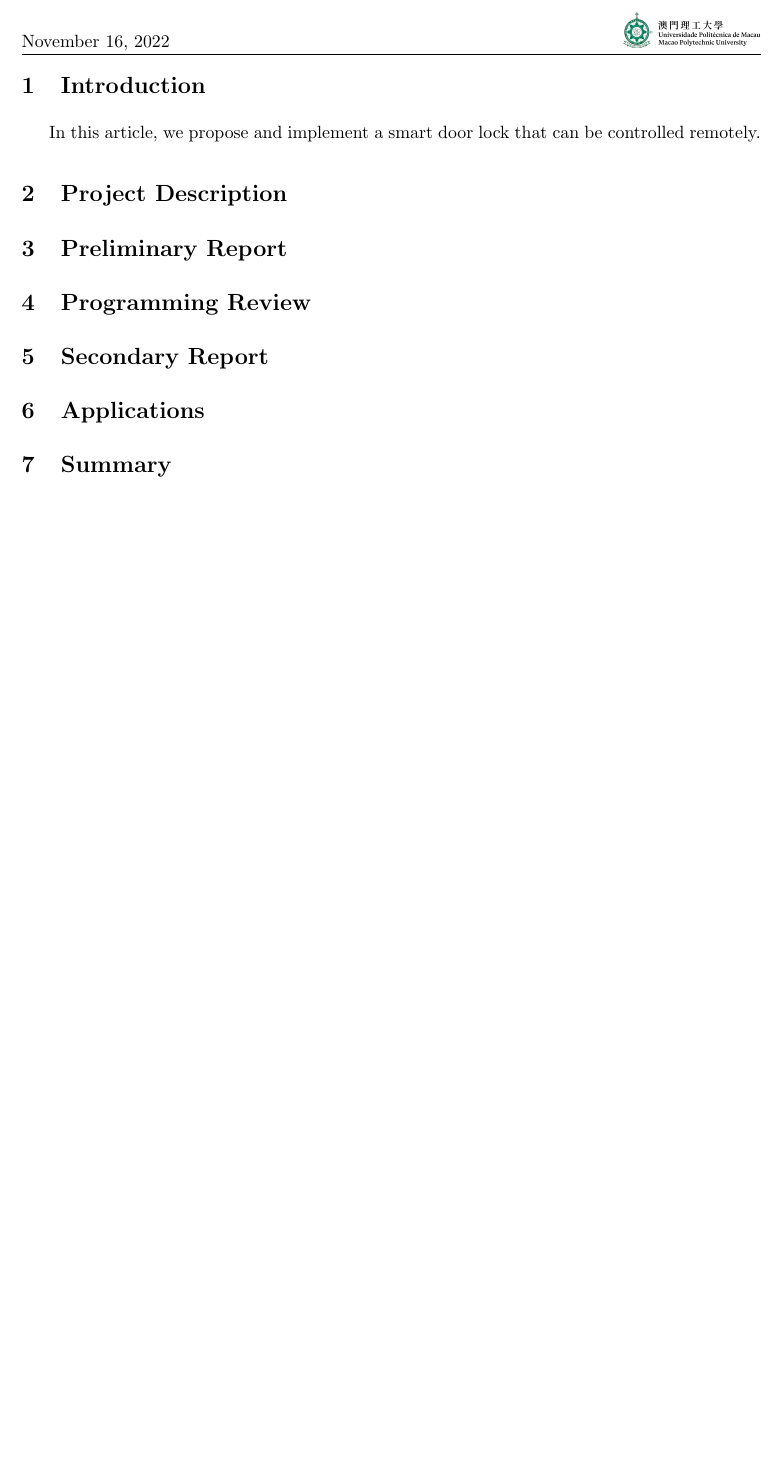
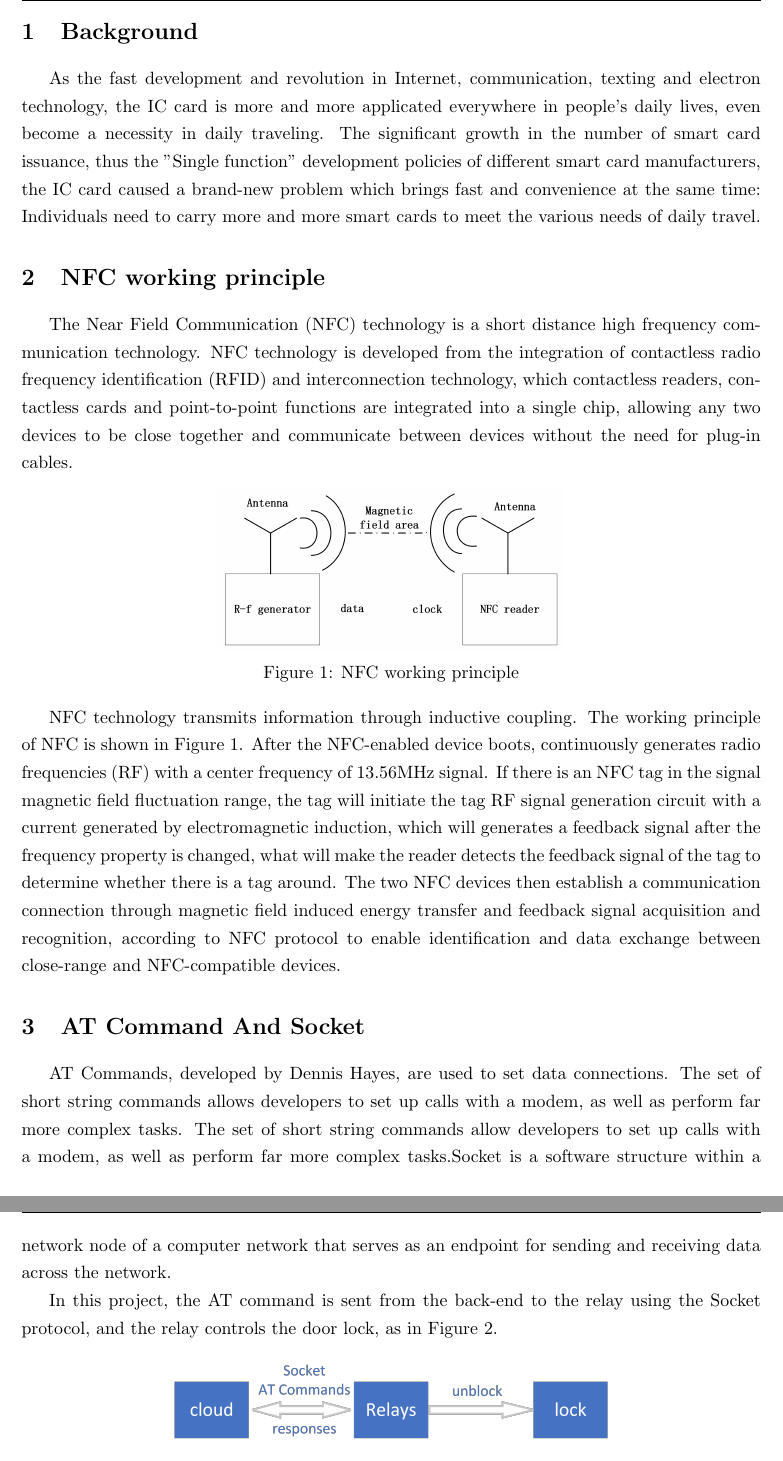
Before and after one commit to nenniuwufang/iotFinalProj, a LaTeX document (test.tex): part of page 2 of 2 before the commit and two parts of pages 2 and 3 of 3 after it, the two joined at a grey line, cut at the place of the change, the shorter picture padded with empty space. Compiled offline with pdfLaTeX.

Commit message:
change into another template

```diff
--- a/test.tex
+++ b/test.tex
@@ -1,5 +1,5 @@
 \documentclass[11pt, a4paper]{article}
-\usepackage[top=2cm, bottom=2.5cm, left=2.5cm, right=2.5cm]{geometry}
+\usepackage[top=2cm, bottom=3cm, left=2.5cm, right=2.5cm]{geometry}
 \usepackage{amsmath,amsthm,amsfonts,amssymb,amscd, fancyhdr, color, comment, graphicx, environ}
 \usepackage{float}
 \usepackage{mathrsfs}
@@ -17,6 +17,10 @@
 \usepackage{shadethm}
 \usepackage{hyperref}
 \usepackage{setspace}
+\usepackage{biblatex}
+
+\addbibresource{ref.bib}
+
 \hypersetup{
     colorlinks=true,
     linkcolor=blue,
@@ -125,6 +133,24 @@ innertopmargin=\topskip,
 
 \newpage
 
-\section{Introduction}
+\section{Background}
 
-In this article, we propose and implement a smart door lock that can be controlled remotely.
+As the fast development and revolution in Internet, communication, texting and electron technology, the IC card is more and more applicated everywhere in people’s daily lives, even become a necessity in daily traveling. The significant growth in the number of smart card issuance, thus the "Single function" development policies of different smart card manufacturers, the IC card caused a brand-new problem which brings fast and convenience at the same time: Individuals need to carry more and more smart cards to meet the various needs of daily travel.
+
+\section{NFC working principle}
+The Near Field Communication (NFC) technology is a short distance high frequency communication technology. NFC technology is developed from the integration of contactless radio frequency identification (RFID) and interconnection technology, which contactless readers, contactless cards and point-to-point functions are integrated into a single chip, allowing any two devices to be close together and communicate between devices without the need for plug-in cables.
+
+\begin{center}
+\includegraphics[scale=0.4]{pic1.png}
+\\
+Figure 1: NFC working principle
+\end{center}
+
+NFC technology transmits information through inductive coupling. The working principle of NFC is shown in Figure 1. After the NFC-enabled device boots, continuously generates radio frequencies (RF) with a center frequency of 13.56MHz signal. If there is an NFC tag in the signal magnetic field fluctuation range, the tag will initiate the tag RF signal generation circuit with a current generated by electromagnetic induction, which will generates a feedback signal after the frequency property is changed, what will make the   reader detects the feedback signal of the tag to determine whether there is a tag around. The two NFC devices then establish a communication connection through magnetic field induced energy transfer and feedback signal acquisition and recognition, according to NFC protocol to enable identification and data exchange between close-range and NFC-compatible devices.
+
+\section{AT Command And Socket}
+AT Commands, developed by Dennis Hayes, are used to set data connections. The set of short string commands allows developers to set up calls with a modem, as well as perform far more complex tasks. The set of short string commands allow developers to set up calls with a modem, as well as perform far more complex tasks.Socket is a software structure within a network node of a computer network that serves as an endpoint for sending and receiving data across the network.
+
+In this project, the AT command is sent from the back-end to the relay using the Socket protocol, and the relay controls the door lock, as in Figure 2.
+\begin{center}
+\includegraphics[scale=0.2]{pic2.png}
@@ -134,3 +165,3 @@ In this article, we propose and implement a smart door lock that can be controll
 
-\section{Preliminary Report}
+ST25DV communicate with STM32 through I2C bus as NFC’s PHY, which have 2 main functions, energy harvesting and NFC communication. However, the ST25DV is only responsible for NFC communication with mobile phones, not for the read and write funtion for IC card, thus the ST25DV only supports ISO 15693‘s RFID protocol, but the IC card we commonly use is for ISO 14443 protocol, so we cannot directly use this chip to simulate IC card. In the door lock module, we used GD32 chip with W5500 Ethernet chip as a network relay to perform power-off and power-on operations by accepting AT commands from the backend.
 
@@ -137,14 +169,8 @@ In this article, we propose and implement a smart door lock that can be controll
 
-\section{Programming Review}
+The IC card simulation is quite simple, which we integrate a few UID chip, and shared the same antenna, and we can switch cards by a dial wheel. At the good side, we can treat L-ink as a collection of multiple individual cards, copying and swiping are straightforward, but in another hand, as many cards are added, the number of buttons will increase.
 
-
-\section{Secondary Report}
-
-
-\section{Applications}
-
-
-\section{Summary}
+\nocite{*}
+\printbibliography
 
 
 \end{document}
```
Also changed, not shown: ref.bib (added, +18 -0 lines), pic1.png (added), pic2.png (added), test.bbl (added), test.pdf, test.tex (12 more changed lines), 10 other files.
